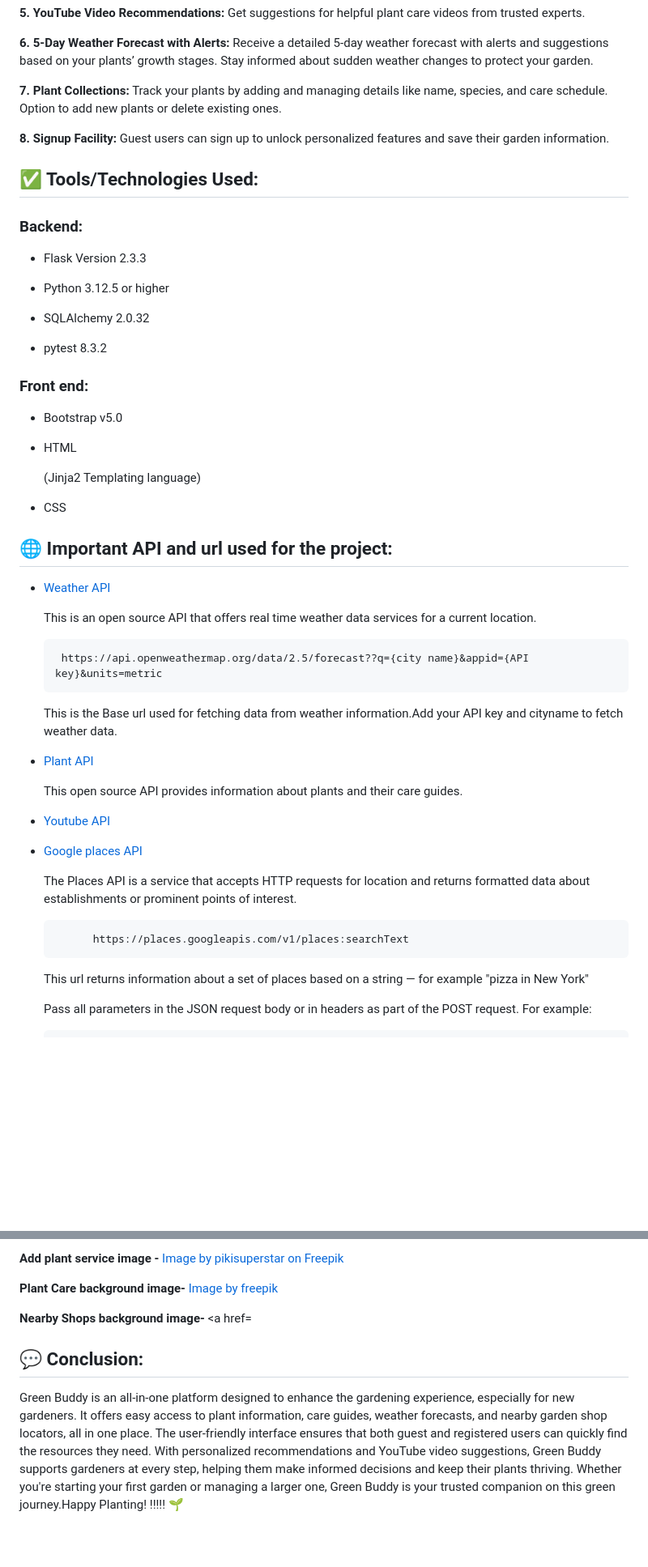
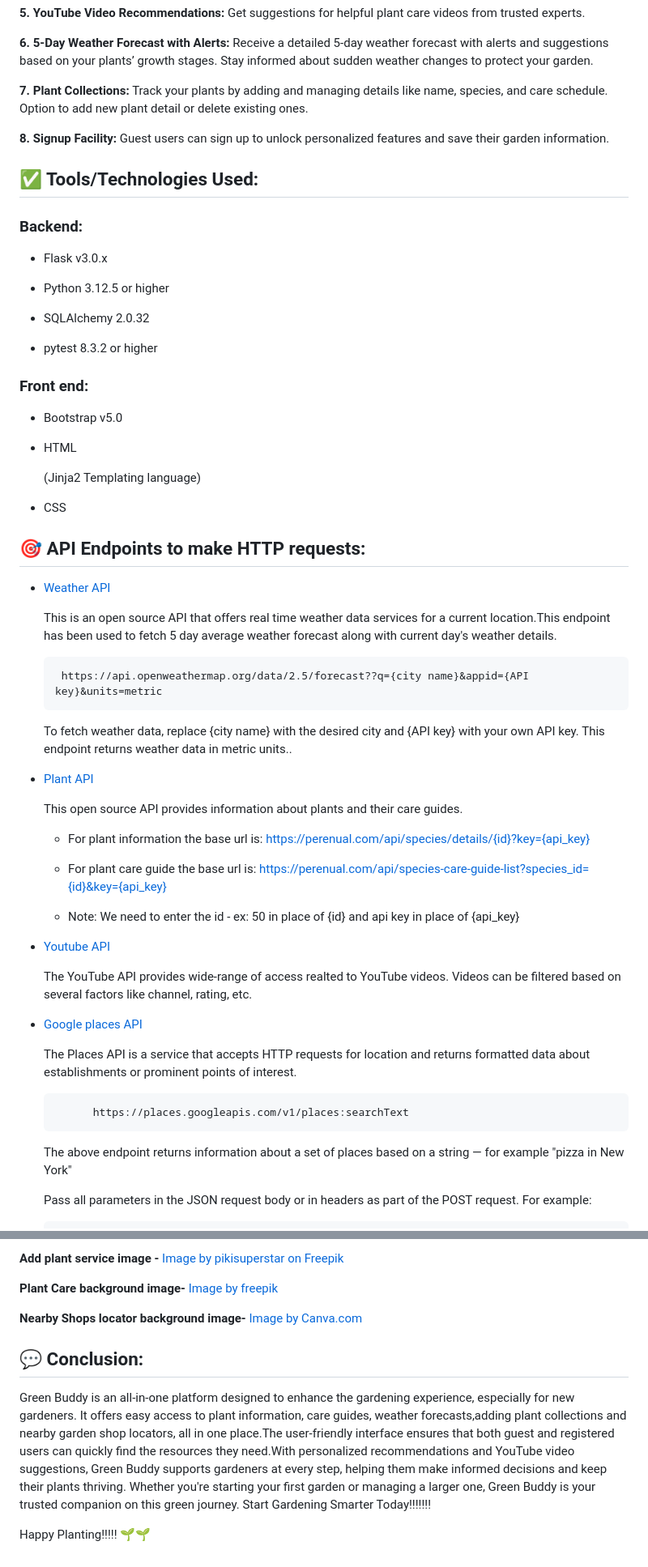
Before and after one commit to m-aparna/Green-Buddy, a Markdown page: README.md, 2 parts joined by grey strips. Shown at 81% size. Rendered like a GitHub page; blank space fills up the shorter version.

```diff
--- a/README.md
+++ b/README.md
@@ -62,7 +61,7 @@ Green Buddy enhances the gardening experience with the following features:
 
 **6. 5-Day Weather Forecast with Alerts:** Receive a detailed 5-day weather forecast with alerts and suggestions based on your plants’ growth stages. Stay informed about sudden weather changes to protect your garden.
 
-**7. Plant Collections:** Track your plants by adding and managing details like name, species, and care schedule. Option to add new plants or delete existing ones.
+**7. Plant Collections:** Track your plants by adding and managing details like name, species, and care schedule. Option to add new plant detail or delete existing ones.
 
 **8. Signup Facility:** Guest users can sign up to unlock personalized features and save their garden information.
 
@@ -73,13 +72,13 @@ Green Buddy enhances the gardening experience with the following features:
 
 ### Backend:
 
-- Flask Version 2.3.3
+- Flask v3.0.x
 
 - Python 3.12.5 or higher
 
 - SQLAlchemy 2.0.32
 
-- pytest 8.3.2
+- pytest 8.3.2 or higher
 
 
 
@@ -95,22 +94,34 @@ Green Buddy enhances the gardening experience with the following features:
 
 
 
-## 🌐 Important API and url used for the project:
+## 🎯 API Endpoints to make HTTP requests:
 
 - [Weather API](https://openweathermap.org/api)
 
-   This is an open source API that offers real time weather data services for a current location.
+   This is an open source API that offers real time weather data services for a current location.This endpoint has been used to fetch 5 day average weather forecast along with current day's weather details.
 
        https://api.openweathermap.org/data/2.5/forecast??q={city name}&appid={API key}&units=metric
 
-   This is the Base url used for fetching data from weather information.Add your API key and cityname to fetch weather data.
+   To fetch weather data, replace {city name} with the desired city and {API key} with your own API key. This endpoint returns weather data in metric units..
 
 
 - [Plant API](https://perenual.com/docs/api)
 
    This open source API provides information about plants and their care guides.
 
+   - For plant information the base url is:
+         https://perenual.com/api/species/details/{id}?key={api_key}
+
+   - For plant care guide the base url is:
+         https://perenual.com/api/species-care-guide-list?species_id={id}&key={api_key}
+
+   - Note: We need to enter the id - ex: 50 in place of {id} and api key in place of {api_key}
+
+
+
 - [Youtube API](https://developers.google.com/youtube/v3)
+
+   The YouTube API provides wide-range of access realted to YouTube videos. Videos can be filtered based on several factors like channel, rating, etc.
 
 
 
@@ -121,7 +132,7 @@ Green Buddy enhances the gardening experience with the following features:
 
             https://places.googleapis.com/v1/places:searchText
 
-   This url returns information about a set of places based on a string — for example "pizza in New York"
+   The above endpoint returns information about a set of places based on a string — for example "pizza in New York"
 
    Pass all parameters in the JSON request body or in headers as part of the POST request. For example:
 
@@ -541,7 +588,7 @@ Special thanks to the creators of the images used in this project:
 
 **Plant Care background image-** <a href="https://www.freepik.com/free-photo/top-view-plants-frame_13560941.htm#fromView=search&page=1&position=15&uuid=e73990df-f33d-40f1-b1ed-3009e760338c">Image by freepik</a>
 
-**Nearby Shops background image-** <a href=
+**Nearby Shops locator  background image-** <a href="https://www.canva.com/design/DAGNq93YWdI/wU8uhS1sOE-UM70M1Mt85A/edit">Image by Canva.com</a>
 
 
 
@@ -549,5 +596,8 @@ Special thanks to the creators of the images used in this project:
 ## 💬 Conclusion:
 
 
-Green Buddy is an all-in-one platform designed to enhance the gardening experience, especially for new gardeners. It offers easy access to plant information, care guides, weather forecasts, and nearby garden shop locators, all in one place. The user-friendly interface ensures that both guest and registered users can quickly find the resources they need. With personalized recommendations and YouTube video suggestions, Green Buddy supports gardeners at every step, helping them make informed decisions and keep their plants thriving. Whether you're starting your first garden or managing a larger one, Green Buddy is your trusted companion on this green journey.Happy Planting!
-!!!!! 🌱
+Green Buddy is an all-in-one platform designed to enhance the gardening experience, especially for new gardeners. It offers easy access to plant information, care guides, weather forecasts,adding plant collections and nearby garden shop locators, all in one place.The user-friendly interface ensures that both guest and registered users can quickly find the resources they need.With personalized recommendations and YouTube video suggestions, Green Buddy supports gardeners at every step, helping them make informed decisions and keep their plants thriving. Whether you're starting your first garden or managing a larger one, Green Buddy is your trusted companion on this green journey.
+Start Gardening Smarter Today!!!!!!!
+
+
+Happy Planting!!!!! 🌱🌱
```
Also changed, not shown: other parts of README.md (+65 -30 lines).
